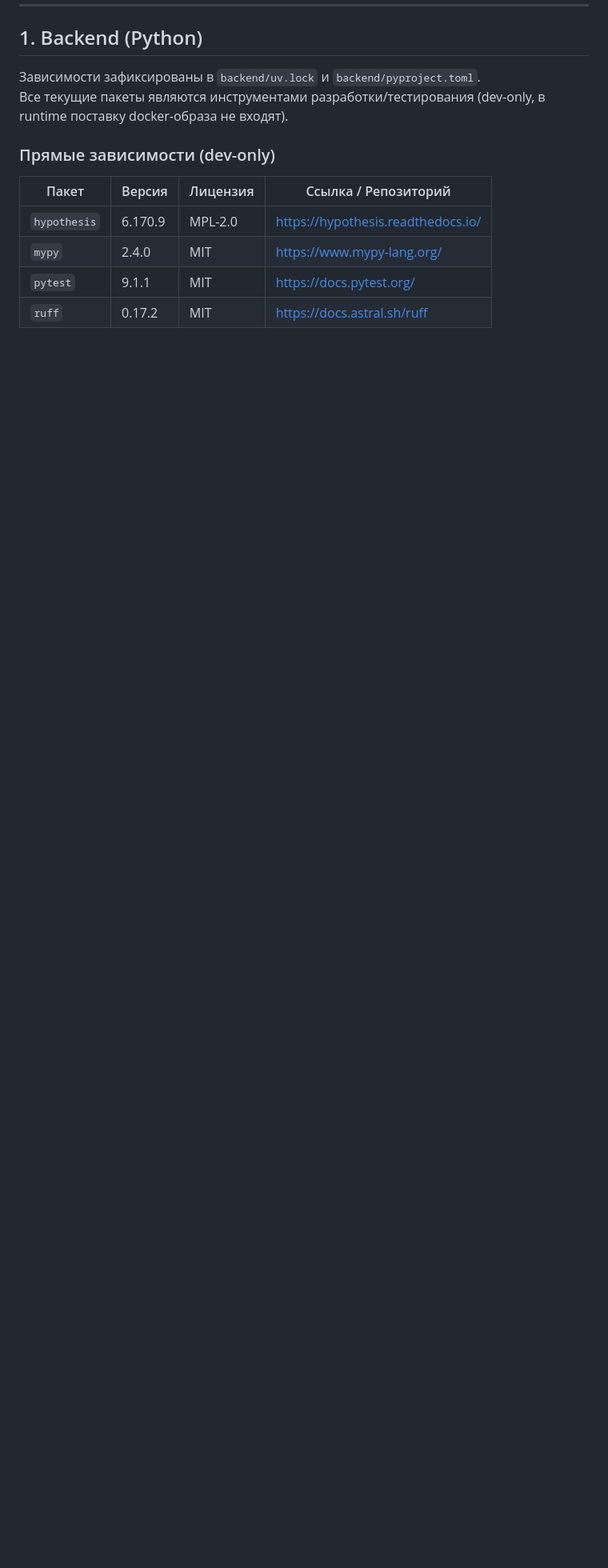
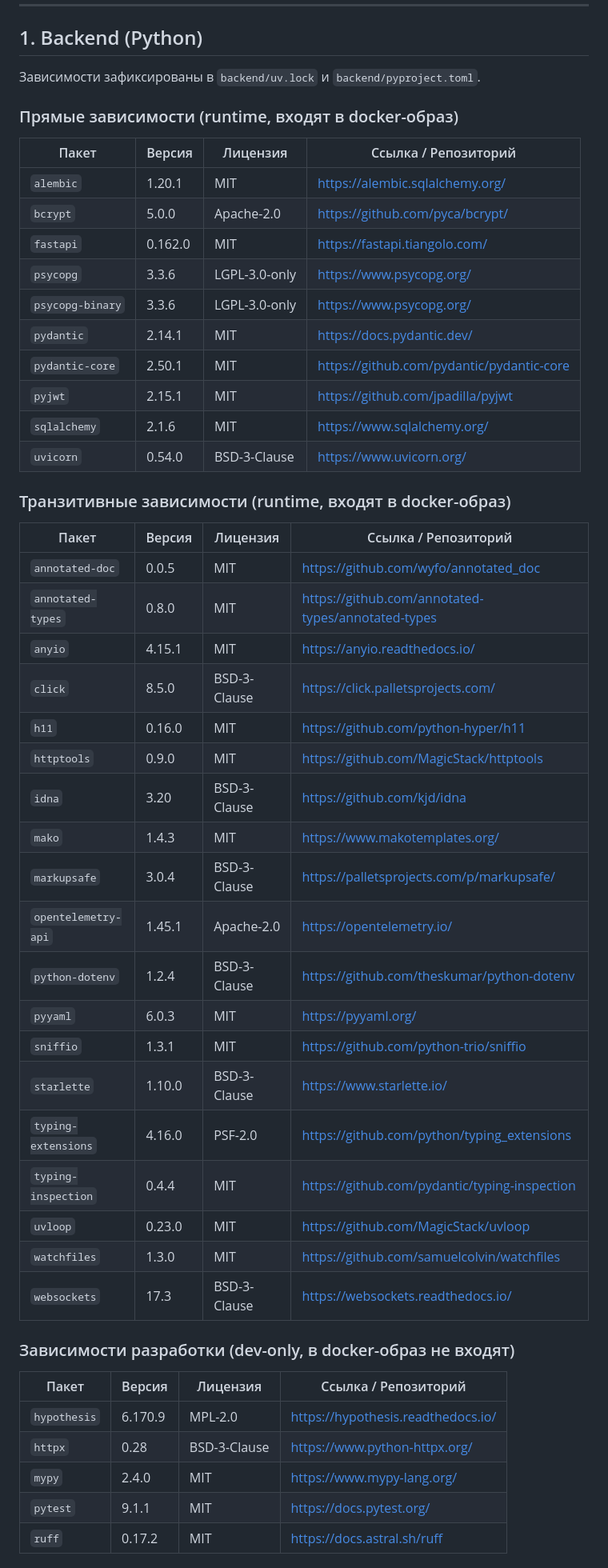
Before and after one commit to AlphaHackaton/SmartCreditOffice, a Markdown page: THIRD_PARTY_NOTICES.md, the part around one of its changes. Shown at 80% size. GitHub-like rendering; blank space fills up the shorter version.

Commit message:
chore(notices): document runtime dependencies with licenses

```diff
--- a/THIRD_PARTY_NOTICES.md
+++ b/THIRD_PARTY_NOTICES.md
@@ -12,13 +12,52 @@
 ## 1. Backend (Python)
 
 Зависимости зафиксированы в `backend/uv.lock` и `backend/pyproject.toml`.
-Все текущие пакеты являются инструментами разработки/тестирования (dev-only, в runtime поставку docker-образа не входят).
 
-### Прямые зависимости (dev-only)
+### Прямые зависимости (runtime, входят в docker-образ)
+
+| Пакет | Версия | Лицензия | Ссылка / Репозиторий |
+|---|---|---|---|
+| `alembic` | 1.20.1 | MIT | https://alembic.sqlalchemy.org/ |
+| `bcrypt` | 5.0.0 | Apache-2.0 | https://github.com/pyca/bcrypt/ |
+| `fastapi` | 0.162.0 | MIT | https://fastapi.tiangolo.com/ |
+| `psycopg` | 3.3.6 | LGPL-3.0-only | https://www.psycopg.org/ |
+| `psycopg-binary` | 3.3.6 | LGPL-3.0-only | https://www.psycopg.org/ |
+| `pydantic` | 2.14.1 | MIT | https://docs.pydantic.dev/ |
+| `pydantic-core` | 2.50.1 | MIT | https://github.com/pydantic/pydantic-core |
+| `pyjwt` | 2.15.1 | MIT | https://github.com/jpadilla/pyjwt |
+| `sqlalchemy` | 2.1.6 | MIT | https://www.sqlalchemy.org/ |
+| `uvicorn` | 0.54.0 | BSD-3-Clause | https://www.uvicorn.org/ |
+
+### Транзитивные зависимости (runtime, входят в docker-образ)
+
+| Пакет | Версия | Лицензия | Ссылка / Репозиторий |
+|---|---|---|---|
+| `annotated-doc` | 0.0.5 | MIT | https://github.com/wyfo/annotated_doc |
+| `annotated-types` | 0.8.0 | MIT | https://github.com/annotated-types/annotated-types |
+| `anyio` | 4.15.1 | MIT | https://anyio.readthedocs.io/ |
+| `click` | 8.5.0 | BSD-3-Clause | https://click.palletsprojects.com/ |
+| `h11` | 0.16.0 | MIT | https://github.com/python-hyper/h11 |
+| `httptools` | 0.9.0 | MIT | https://github.com/MagicStack/httptools |
+| `idna` | 3.20 | BSD-3-Clause | https://github.com/kjd/idna |
+| `mako` | 1.4.3 | MIT | https://www.makotemplates.org/ |
+| `markupsafe` | 3.0.4 | BSD-3-Clause | https://palletsprojects.com/p/markupsafe/ |
+| `opentelemetry-api` | 1.45.1 | Apache-2.0 | https://opentelemetry.io/ |
+| `python-dotenv` | 1.2.4 | BSD-3-Clause | https://github.com/theskumar/python-dotenv |
+| `pyyaml` | 6.0.3 | MIT | https://pyyaml.org/ |
+| `sniffio` | 1.3.1 | MIT | https://github.com/python-trio/sniffio |
+| `starlette` | 1.10.0 | BSD-3-Clause | https://www.starlette.io/ |
+| `typing-extensions` | 4.16.0 | PSF-2.0 | https://github.com/python/typing_extensions |
+| `typing-inspection` | 0.4.4 | MIT | https://github.com/pydantic/typing-inspection |
+| `uvloop` | 0.23.0 | MIT | https://github.com/MagicStack/uvloop |
+| `watchfiles` | 1.3.0 | MIT | https://github.com/samuelcolvin/watchfiles |
+| `websockets` | 17.3 | BSD-3-Clause | https://websockets.readthedocs.io/ |
+
+### Зависимости разработки (dev-only, в docker-образ не входят)
 
 | Пакет | Версия | Лицензия | Ссылка / Репозиторий |
 |---|---|---|---|
 | `hypothesis` | 6.170.9 | MPL-2.0 | https://hypothesis.readthedocs.io/ |
+| `httpx` | 0.28 | BSD-3-Clause | https://www.python-httpx.org/ |
 | `mypy` | 2.4.0 | MIT | https://www.mypy-lang.org/ |
 | `pytest` | 9.1.1 | MIT | https://docs.pytest.org/ |
 | `ruff` | 0.17.2 | MIT | https://docs.astral.sh/ruff |
```
Also changed, not shown: other parts of THIRD_PARTY_NOTICES.md (+2 -3 lines).
